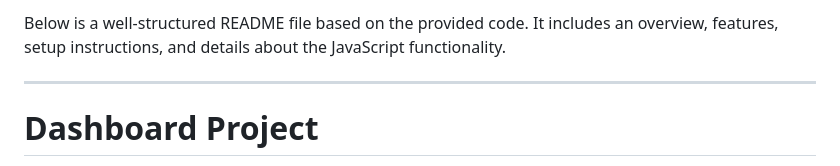
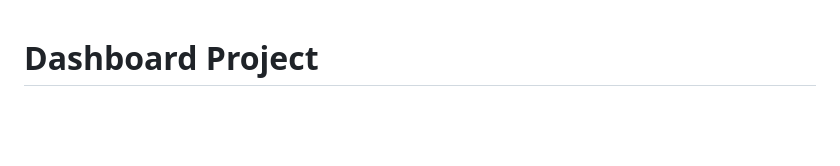
Before and after one commit to midokhaled70/Dashboard, a Markdown page: README.md, the part around the change. Drawn GitHub-style; blank space fills up the shorter version.

```diff
--- a/README.md
+++ b/README.md
@@ -1,6 +1,3 @@
-Below is a well-structured README file based on the provided code. It includes an overview, features, setup instructions, and details about the JavaScript functionality.
-
----
 
 # Dashboard Project
 
```
